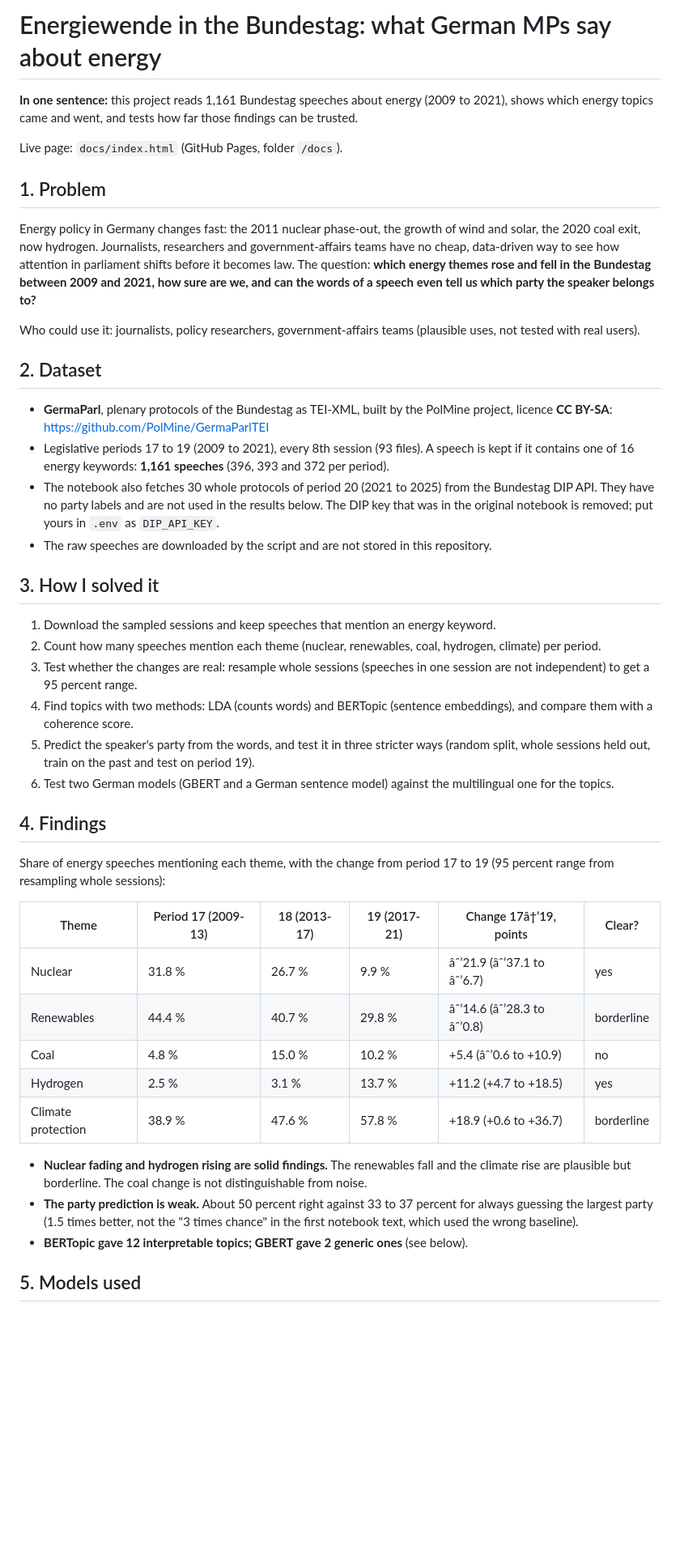
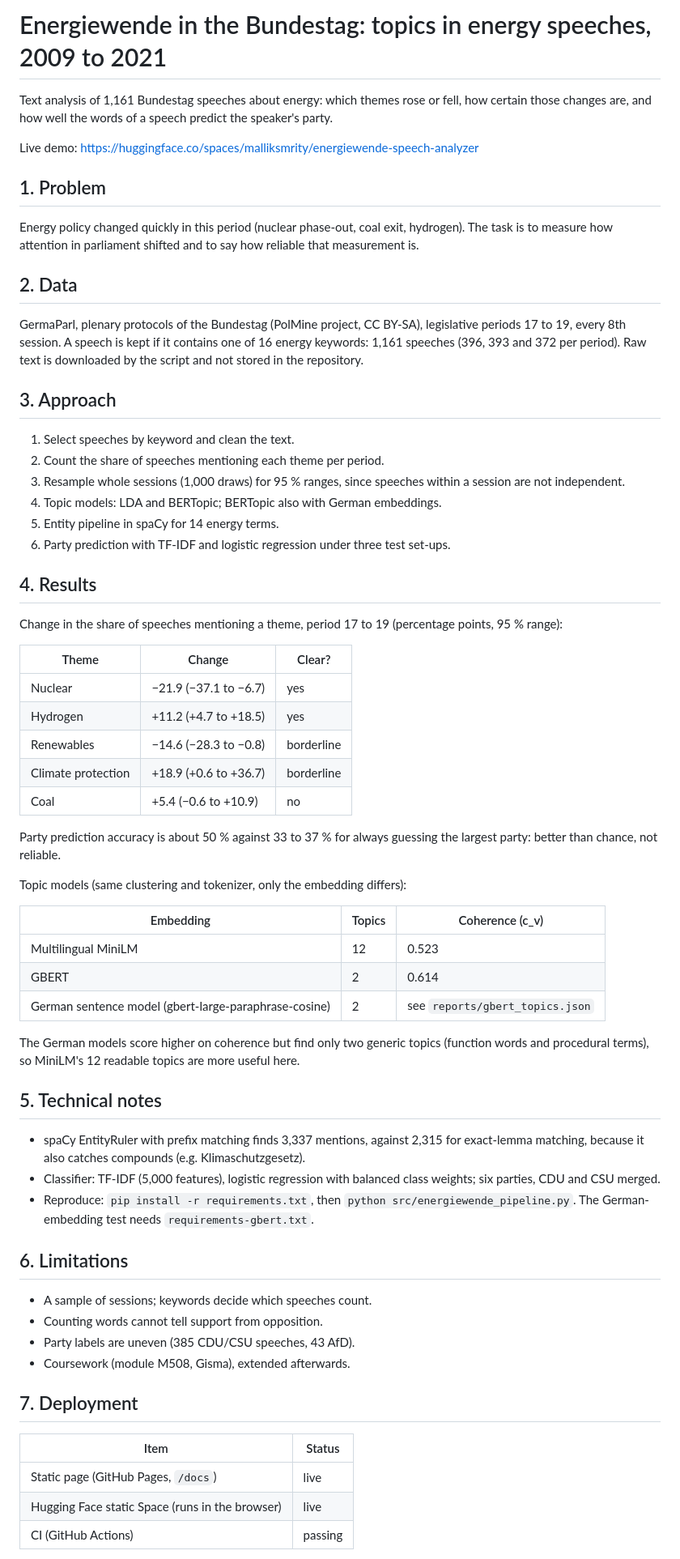
Before and after one commit to malliksmrity/energiewende-bundestag-nlp, a Markdown page: README.md, the part around one of its changes. Shown at 81% size. Drawn GitHub-style; blank space fills up the shorter version.

```diff
--- a/README.md
+++ b/README.md
@@ -1,46 +1,62 @@
-# Energiewende in the Bundestag: what German MPs say about energy
+# Energiewende in the Bundestag: topics in energy speeches, 2009 to 2021
 
-**In one sentence:** this project reads 1,161 Bundestag speeches about energy (2009 to 2021), shows which energy topics came and went, and tests how far those findings can be trusted.
+Text analysis of 1,161 Bundestag speeches about energy: which themes rose or fell, how certain those changes are, and how well the words of a speech predict the speaker's party.
 
-Live page: `docs/index.html` (GitHub Pages, folder `/docs`).
+Live demo: https://huggingface.co/spaces/malliksmrity/energiewende-speech-analyzer
+
 
 ## 1. Problem
+Energy policy changed quickly in this period (nuclear phase-out, coal exit, hydrogen). The task is to measure how attention in parliament shifted and to say how reliable that measurement is.
 
-Energy policy in Germany changes fast: the 2011 nuclear phase-out, the growth of wind and solar, the 2020 coal exit, now hydrogen. Journalists, researchers and government-affairs teams have no cheap, data-driven way to see how attention in parliament shifts before it becomes law. The question: **which energy themes rose and fell in the Bundestag between 2009 and 2021, how sure are we, and can the words of a speech even tell us which party the speaker belongs to?**
+## 2. Data
+GermaParl, plenary protocols of the Bundestag (PolMine project, CC BY-SA), legislative periods 17 to 19, every 8th session. A speech is kept if it contains one of 16 energy keywords: 1,161 speeches (396, 393 and 372 per period). Raw text is downloaded by the script and not stored in the repository.
 
-Who could use it: journalists, policy researchers, government-affairs teams (plausible uses, not tested with real users).
+## 3. Approach
+1. Select speeches by keyword and clean the text.
+2. Count the share of speeches mentioning each theme per period.
+3. Resample whole sessions (1,000 draws) for 95 % ranges, since speeches within a session are not independent.
+4. Topic models: LDA and BERTopic; BERTopic also with German embeddings.
+5. Entity pipeline in spaCy for 14 energy terms.
+6. Party prediction with TF-IDF and logistic regression under three test set-ups.
 
-## 2. Dataset
+## 4. Results
+Change in the share of speeches mentioning a theme, period 17 to 19 (percentage points, 95 % range):
 
-- **GermaParl**, plenary protocols of the Bundestag as TEI-XML, built by the PolMine project, licence **CC BY-SA**: https://github.com/PolMine/GermaParlTEI
-- Legislative periods 17 to 19 (2009 to 2021), every 8th session (93 files). A speech is kept if it contains one of 16 energy keywords: **1,161 speeches** (396, 393 and 372 per period).
-- The notebook also fetches 30 whole protocols of period 20 (2021 to 2025) from the Bundestag DIP API. They have no party labels and are not used in the results below. The DIP key that was in the original notebook is removed; put yours in `.env` as `DIP_API_KEY`.
-- The raw speeches are downloaded by the script and are not stored in this repository.
+| Theme | Change | Clear? |
+|---|---|---|
+| Nuclear | −21.9 (−37.1 to −6.7) | yes |
+| Hydrogen | +11.2 (+4.7 to +18.5) | yes |
+| Renewables | −14.6 (−28.3 to −0.8) | borderline |
+| Climate protection | +18.9 (+0.6 to +36.7) | borderline |
+| Coal | +5.4 (−0.6 to +10.9) | no |
 
-## 3. How I solved it
+Party prediction accuracy is about 50 % against 33 to 37 % for always guessing the largest party: better than chance, not reliable.
 
-1. Download the sampled sessions and keep speeches that mention an energy keyword.
-2. Count how many speeches mention each theme (nuclear, renewables, coal, hydrogen, climate) per period.
-3. Test whether the changes are real: resample whole sessions (speeches in one session are not independent) to get a 95 percent range.
-4. Find topics with two methods: LDA (counts words) and BERTopic (sentence embeddings), and compare them with a coherence score.
-5. Predict the speaker's party from the words, and test it in three stricter ways (random split, whole sessions held out, train on the past and test on period 19).
-6. Test two German models (GBERT and a German sentence model) against the multilingual one for the topics.
+Topic models (same clustering and tokenizer, only the embedding differs):
 
-## 4. Findings
+| Embedding | Topics | Coherence (c_v) |
+|---|---|---|
+| Multilingual MiniLM | 12 | 0.523 |
+| GBERT | 2 | 0.614 |
+| German sentence model (gbert-large-paraphrase-cosine) | 2 | see `reports/gbert_topics.json` |
 
-Share of energy speeches mentioning each theme, with the change from period 17 to 19 (95 percent range from resampling whole sessions):
+The German models score higher on coherence but find only two generic topics (function words and procedural terms), so MiniLM's 12 readable topics are more useful here.
 
-| Theme | Period 17 (2009-13) | 18 (2013-17) | 19 (2017-21) | Change 17â†’19, points | Clear? |
-|---|---|---|---|---|---|
-| Nuclear | 31.8 % | 26.7 % | 9.9 % | âˆ’21.9 (âˆ’37.1 to âˆ’6.7) | yes |
-| Renewables | 44.4 % | 40.7 % | 29.8 % | âˆ’14.6 (âˆ’28.3 to âˆ’0.8) | borderline |
-| Coal | 4.8 % | 15.0 % | 10.2 % | +5.4 (âˆ’0.6 to +10.9) | no |
-| Hydrogen | 2.5 % | 3.1 % | 13.7 % | +11.2 (+4.7 to +18.5) | yes |
-| Climate protection | 38.9 % | 47.6 % | 57.8 % | +18.9 (+0.6 to +36.7) | borderline |
+## 5. Technical notes
+- spaCy EntityRuler with prefix matching finds 3,337 mentions, against 2,315 for exact-lemma matching, because it also catches compounds (e.g. Klimaschutzgesetz).
+- Classifier: TF-IDF (5,000 features), logistic regression with balanced class weights; six parties, CDU and CSU merged.
+- Reproduce: `pip install -r requirements.txt`, then `python src/energiewende_pipeline.py`. The German-embedding test needs `requirements-gbert.txt`.
 
-- **Nuclear fading and hydrogen rising are solid findings.** The renewables fall and the climate rise are plausible but borderline. The coal change is not distinguishable from noise.
-- **The party prediction is weak.** About 50 percent right against 33 to 37 percent for always guessing the largest party (1.5 times better, not the "3 times chance" in the first notebook text, which used the wrong baseline).
-- **BERTopic gave 12 interpretable topics; GBERT gave 2 generic ones** (see below).
+## 6. Limitations
+- A sample of sessions; keywords decide which speeches count.
+- Counting words cannot tell support from opposition.
+- Party labels are uneven (385 CDU/CSU speeches, 43 AfD).
+- Coursework (module M508, Gisma), extended afterwards.
 
-## 5. Models used
+## 7. Deployment
+| Item | Status |
+|---|---|
+| Static page (GitHub Pages, `/docs`) | live |
+| Hugging Face static Space (runs in the browser) | live |
+| CI (GitHub Actions) | passing |
 
```
Also changed, not shown: other parts of README.md (+1 -58 lines).
